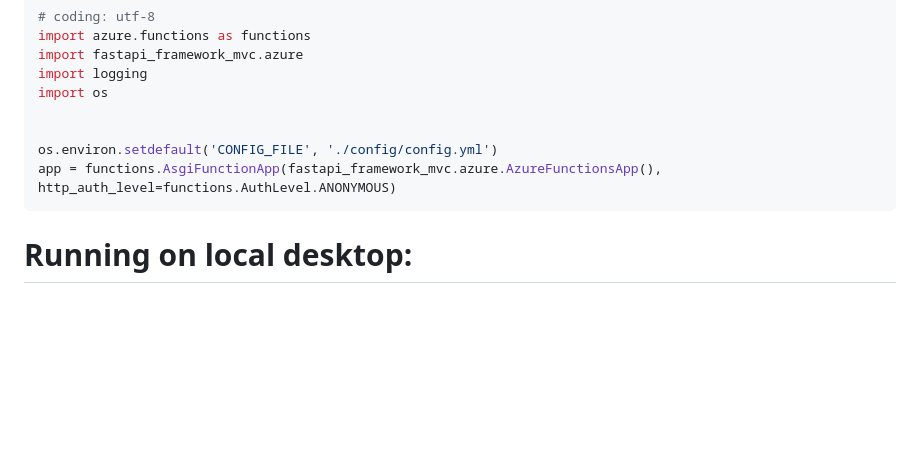
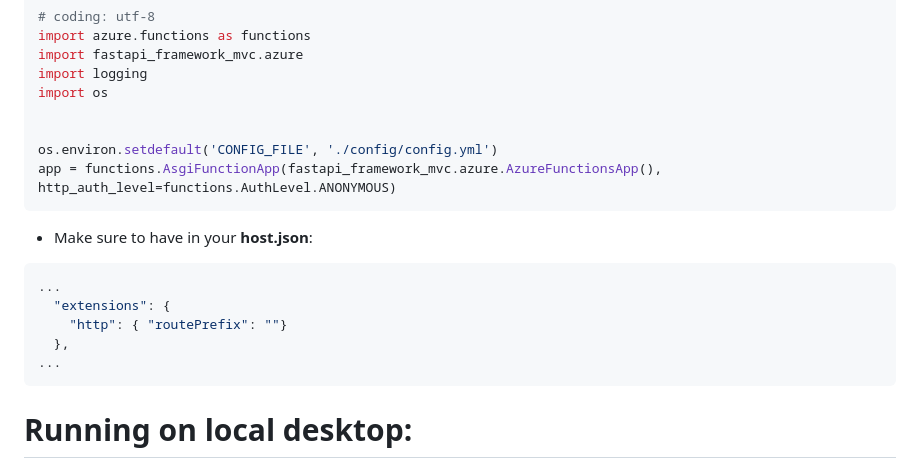
Before and after one commit to frederickney/fastapi-framework-mvc, a Markdown page: readme.md, the part around the change. Rendered like a GitHub page; blank space fills up the shorter version.

````diff
--- a/readme.md
+++ b/readme.md
@@ -230,6 +230,16 @@ os.environ.setdefault('CONFIG_FILE', './config/config.yml')
 app = functions.AsgiFunctionApp(fastapi_framework_mvc.azure.AzureFunctionsApp(), http_auth_level=functions.AuthLevel.ANONYMOUS)
 ```
 
+* Make sure to have in your __host.json__:
+
+```json
+...
+  "extensions": {
+    "http": { "routePrefix": ""}
+  },
+...
+```
+
 # Running on local desktop:
 
 We assume that your system already had python v3+ and pip v3+ installed.
````
